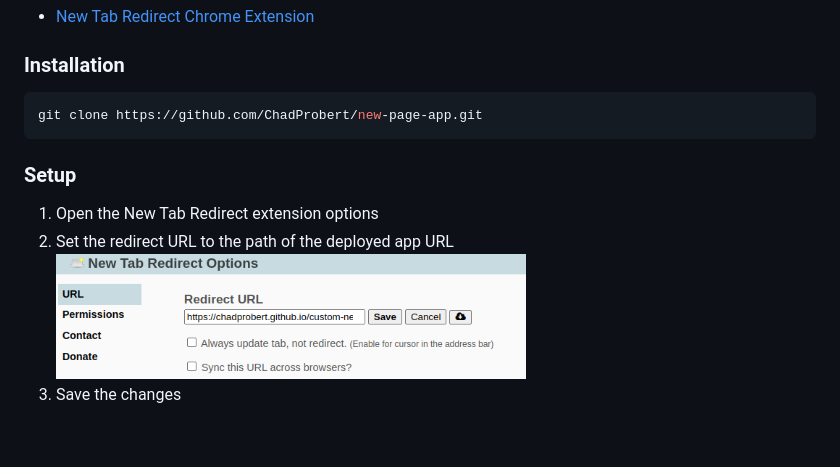
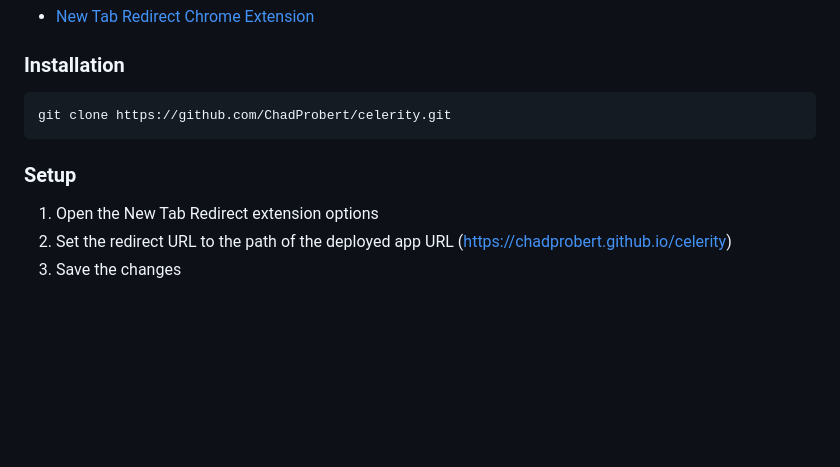
Before and after one commit to ChadProbert/custom-new-tab, a Markdown page: README.md, the part around the change. Drawn GitHub-style; blank space fills up the shorter version.

Commit message:
Update README with new repository URL and deployment instructions
- Changed the repository clone URL to point to the new 'celerity' project.
- Updated the redirect URL in the setup instructions to reflect the deployed app's new location.

````diff
--- a/README.md
+++ b/README.md
@@ -70,13 +70,13 @@ To get a local copy up and running follow these steps.
 ### Installation
 
 ```sh
-git clone https://github.com/ChadProbert/new-page-app.git
+git clone https://github.com/ChadProbert/celerity.git
 ```
 
 ### Setup
 
 1. Open the New Tab Redirect extension options
-2. Set the redirect URL to the path of the deployed app URL <br /><img src="images/redirectURL.png" alt="Logo" width="470" height="120">
+2. Set the redirect URL to the path of the deployed app URL (https://chadprobert.github.io/celerity) <br />
 3. Save the changes
 
 <br/>
````
